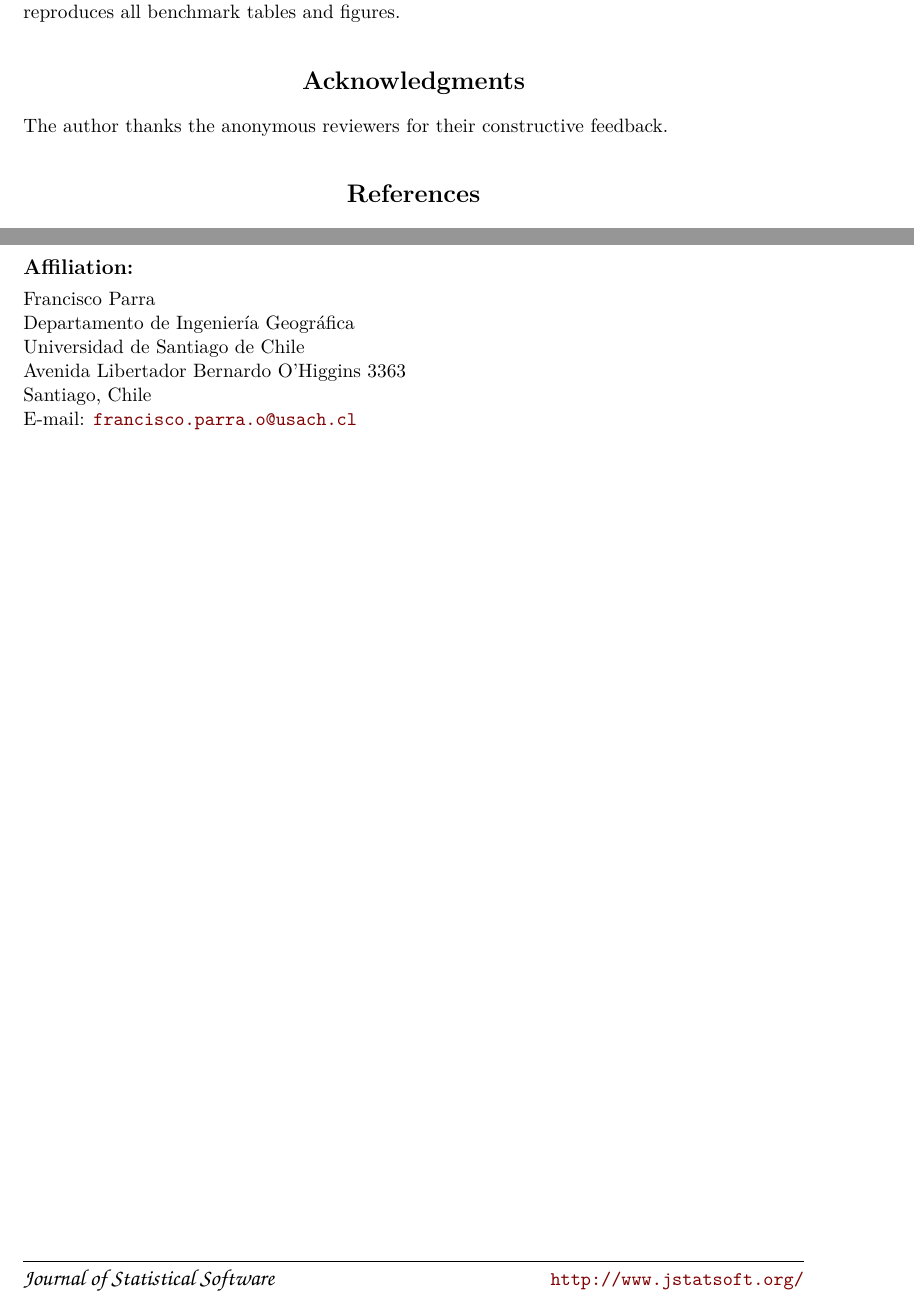
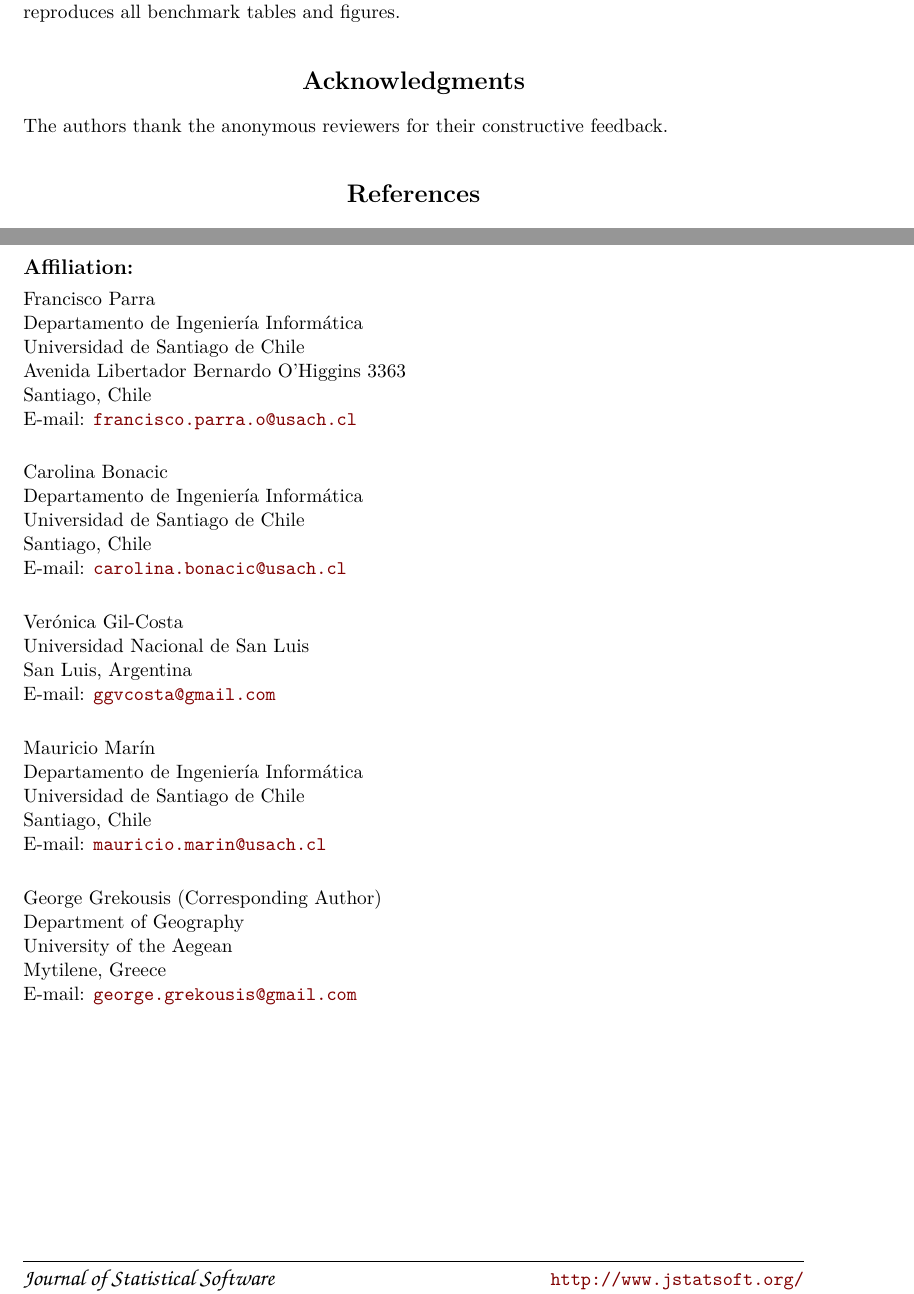
Before and after one commit to franciscoparrao/smelt, a LaTeX document (paper/article.tex): two parts of pages 15 and 17 of 17, joined at a grey line, cut so that both start at the same text. Compiled offline with pdfLaTeX.

Commit message:
Add all co-authors + fix affiliation to Informática
Authors: Francisco Parra, Carolina Bonacic, Verónica Gil-Costa,
Mauricio Marín, George Grekousis (corresponding)

Affiliation corrected: Departamento de Ingeniería Informática
Overleaf ZIP regenerated.

Co-Authored-By: Claude Opus 4.6 (1M context) <noreply@anthropic.com>

```diff
--- a/paper/article.tex
+++ b/paper/article.tex
@@ -13,8 +13,12 @@
 
 %% -- Article metainformation -------------------------------------------------
 
-\author{Francisco Parra\\Universidad de Santiago de Chile}
-\Plainauthor{Francisco Parra}
+\author{Francisco Parra\\Universidad de Santiago de Chile
+   \And Carolina Bonacic\\Universidad de Santiago de Chile
+   \And Ver\'onica Gil-Costa\\Universidad de San Luis
+   \And Mauricio Mar\'in\\Universidad de Santiago de Chile
+   \And George Grekousis\\University of the Aegean}
+\Plainauthor{Francisco Parra, Carolina Bonacic, Ver\'onica Gil-Costa, Mauricio Mar\'in, George Grekousis}
 
 \title{\pkg{smelt-ml}: A Pure-\proglang{Rust} Machine Learning Framework Combining Spatial Modeling, Conformal Prediction, and Cache-Optimized Gradient Boosting}
 \Plaintitle{smelt-ml: A Pure-Rust Machine Learning Framework Combining Spatial Modeling, Conformal Prediction, and Cache-Optimized Gradient Boosting}
@@ -47,11 +51,34 @@ architecture is inspired by \pkg{mlr3} \citep{Lang+Binder+Richter:2019} and
 
 \Address{
   Francisco Parra\\
-  Departamento de Ingenier\'ia Geogr\'afica\\
+  Departamento de Ingenier\'ia Inform\'atica\\
   Universidad de Santiago de Chile\\
   Avenida Libertador Bernardo O'Higgins 3363\\
   Santiago, Chile\\
-  E-mail: \email{francisco.parra.o@usach.cl}
+  E-mail: \email{francisco.parra.o@usach.cl}\\
+
+  Carolina Bonacic\\
+  Departamento de Ingenier\'ia Inform\'atica\\
+  Universidad de Santiago de Chile\\
+  Santiago, Chile\\
+  E-mail: \email{carolina.bonacic@usach.cl}\\
+
+  Ver\'onica Gil-Costa\\
+  Universidad Nacional de San Luis\\
+  San Luis, Argentina\\
+  E-mail: \email{ggvcosta@gmail.com}\\
+
+  Mauricio Mar\'in\\
+  Departamento de Ingenier\'ia Inform\'atica\\
+  Universidad de Santiago de Chile\\
+  Santiago, Chile\\
+  E-mail: \email{mauricio.marin@usach.cl}\\
+
+  George Grekousis (Corresponding Author)\\
+  Department of Geography\\
+  University of the Aegean\\
+  Mytilene, Greece\\
+  E-mail: \email{george.grekousis@gmail.com}
 }
 
 \begin{document}
@@ -923,7 +950,7 @@ reproduces all benchmark tables and figures.
 
 \section*{Acknowledgments}
 
-The author thanks the anonymous reviewers for their constructive feedback.
+The authors thank the anonymous reviewers for their constructive feedback.
 
 
 %% -- Bibliography -------------------------------------------------------------
```
Also changed, not shown: paper/article.pdf, 2 other files.
